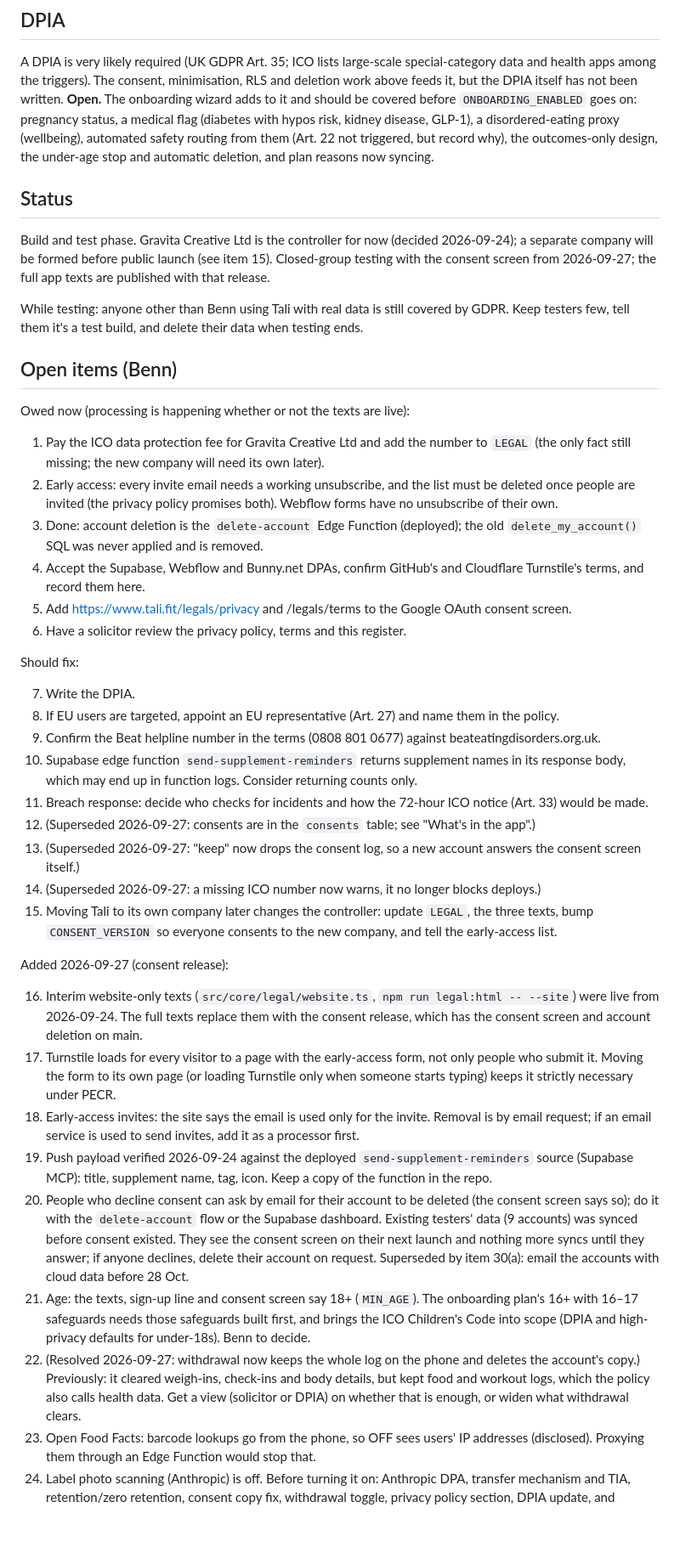
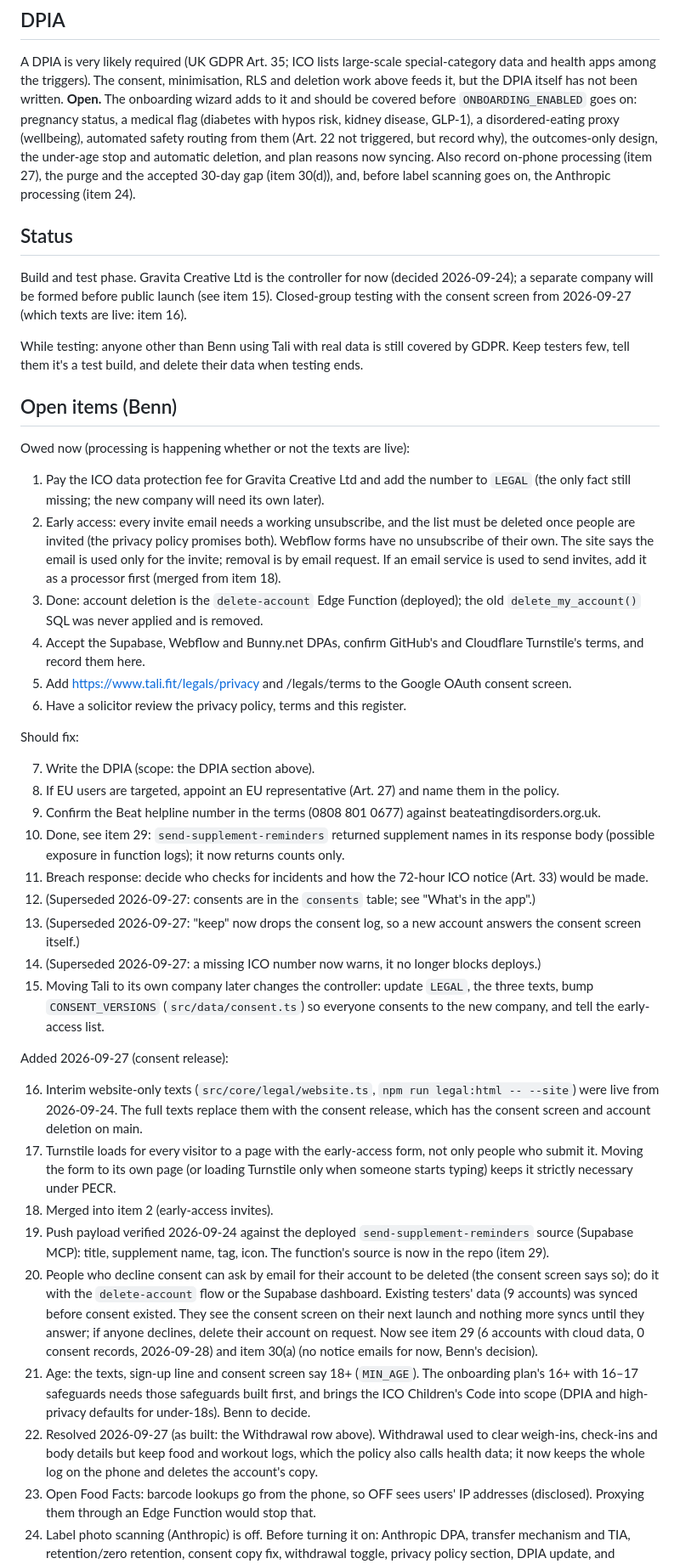
Before and after one commit to GravitaCo/leanplan, a Markdown page: docs/compliance/README.md, the part around one of its changes. Shown at 85% size. Rendered like a GitHub page; blank space fills up the shorter version.

```diff
--- a/docs/compliance/README.md
+++ b/docs/compliance/README.md
@@ -79,13 +78,15 @@ above feeds it, but the DPIA itself has not been written. **Open.** The onboardi
 to it and should be covered before `ONBOARDING_ENABLED` goes on: pregnancy status, a medical
 flag (diabetes with hypos risk, kidney disease, GLP-1), a disordered-eating proxy (wellbeing),
 automated safety routing from them (Art. 22 not triggered, but record why), the outcomes-only
-design, the under-age stop and automatic deletion, and plan reasons now syncing.
+design, the under-age stop and automatic deletion, and plan reasons now syncing. Also record
+on-phone processing (item 27), the purge and the accepted 30-day gap (item 30(d)), and, before
+label scanning goes on, the Anthropic processing (item 24).
 
 ## Status
 
 Build and test phase. Gravita Creative Ltd is the controller for now (decided 2026-09-24);
 a separate company will be formed before public launch (see item 15). Closed-group testing
-with the consent screen from 2026-09-27; the full app texts are published with that release.
+with the consent screen from 2026-09-27 (which texts are live: item 16).
 
 While testing: anyone other than Benn using Tali with real data is still covered by GDPR.
 Keep testers few, tell them it's a test build, and delete their data when testing ends.
@@ -98,7 +99,9 @@ Owed now (processing is happening whether or not the texts are live):
    (the only fact still missing; the new company will need its own later).
 2. Early access: every invite email needs a working unsubscribe, and the list must be deleted
    once people are invited (the privacy policy promises both). Webflow forms have no
-   unsubscribe of their own.
+   unsubscribe of their own. The site says the email is used only for the invite; removal is by
+   email request. If an email service is used to send invites, add it as a processor first
+   (merged from item 18).
 3. Done: account deletion is the `delete-account` Edge Function (deployed); the old
    `delete_my_account()` SQL was never applied and is removed.
 4. Accept the Supabase, Webflow and Bunny.net DPAs, confirm GitHub's and Cloudflare Turnstile's
@@ -108,11 +111,11 @@ Owed now (processing is happening whether or not the texts are live):
 
 Should fix:
 
-7. Write the DPIA.
+7. Write the DPIA (scope: the DPIA section above).
 8. If EU users are targeted, appoint an EU representative (Art. 27) and name them in the policy.
 9. Confirm the Beat helpline number in the terms (0808 801 0677) against beateatingdisorders.org.uk.
-10. Supabase edge function `send-supplement-reminders` returns supplement names in its
-    response body, which may end up in function logs. Consider returning counts only.
+10. Done, see item 29: `send-supplement-reminders` returned supplement names in its response
+    body (possible exposure in function logs); it now returns counts only.
 11. Breach response: decide who checks for incidents and how the 72-hour ICO notice (Art. 33)
     would be made.
 12. (Superseded 2026-09-27: consents are in the `consents` table; see "What's in the app".)
@@ -120,7 +123,7 @@ Should fix:
     consent screen itself.)
 14. (Superseded 2026-09-27: a missing ICO number now warns, it no longer blocks deploys.)
 15. Moving Tali to its own company later changes the controller: update `LEGAL`, the three
-    texts, bump `CONSENT_VERSION` so everyone consents to the new company, and tell the
+    texts, bump `CONSENT_VERSIONS` (`src/data/consent.ts`) so everyone consents to the new company, and tell the
     early-access list.
 
 Added 2026-09-27 (consent release):
@@ -131,22 +134,22 @@ Added 2026-09-27 (consent release):
 17. Turnstile loads for every visitor to a page with the early-access form, not only people
     who submit it. Moving the form to its own page (or loading Turnstile only when someone
     starts typing) keeps it strictly necessary under PECR.
-18. Early-access invites: the site says the email is used only for the invite. Removal is by
-    email request; if an email service is used to send invites, add it as a processor first.
+18. Merged into item 2 (early-access invites).
 19. Push payload verified 2026-09-24 against the deployed `send-supplement-reminders` source
-    (Supabase MCP): title, supplement name, tag, icon. Keep a copy of the function in the repo.
+    (Supabase MCP): title, supplement name, tag, icon. The function's source is now in the repo
+    (item 29).
 20. People who decline consent can ask by email for their account to be deleted (the consent
     screen says so); do it with the `delete-account` flow or the Supabase dashboard.
     Existing testers' data (9 accounts) was synced before consent existed. They see the consent
     screen on their next launch and nothing more syncs until they answer; if anyone declines,
-    delete their account on request. Superseded by item 30(a): email the accounts with cloud data before 28 Oct.
+    delete their account on request. Now see item 29 (6 accounts with cloud data, 0 consent
+    records, 2026-09-28) and item 30(a) (no notice emails for now, Benn's decision).
 21. Age: the texts, sign-up line and consent screen say 18+ (`MIN_AGE`). The onboarding plan's
     16+ with 16–17 safeguards needs those safeguards built first, and brings the ICO Children's
     Code into scope (DPIA and high-privacy defaults for under-18s). Benn to decide.
-22. (Resolved 2026-09-27: withdrawal now keeps the whole log on the phone and deletes the
-    account's copy.) Previously: it cleared weigh-ins, check-ins and body details, but kept food
-    and workout logs, which the policy also calls health data. Get a view (solicitor or DPIA)
-    on whether that is enough, or widen what withdrawal clears.
+22. Resolved 2026-09-27 (as built: the Withdrawal row above). Withdrawal used to clear
+    weigh-ins, check-ins and body details but keep food and workout logs, which the policy also
+    calls health data; it now keeps the whole log on the phone and deletes the account's copy.
 23. Open Food Facts: barcode lookups go from the phone, so OFF sees users' IP addresses
     (disclosed). Proxying them through an Edge Function would stop that.
 24. Label photo scanning (Anthropic) is off. Before turning it on: Anthropic DPA, transfer
```
Also changed, not shown: other parts of docs/compliance/README.md (+26 -33 lines).
